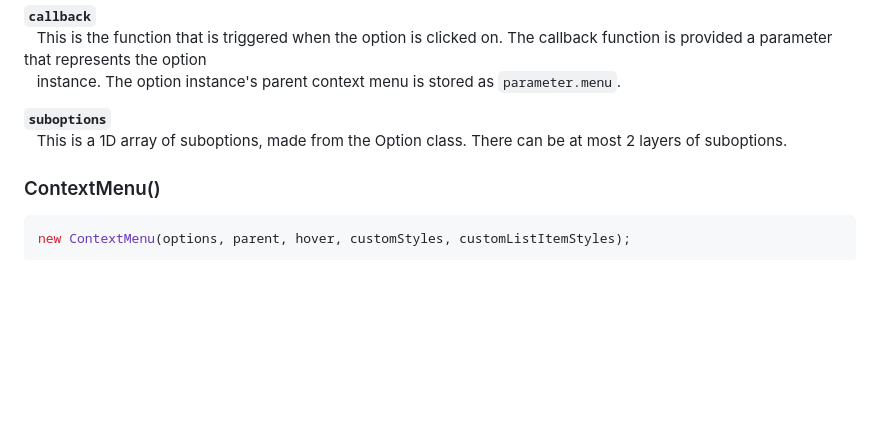
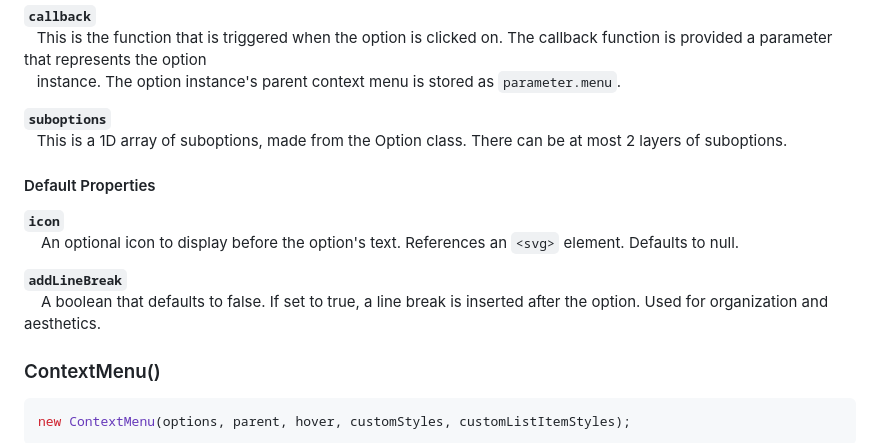
Before and after one commit to repl1307/Context-Menu, a Markdown page: README.md, the part around the change. Drawn GitHub-style; blank space fills up the shorter version.

Commit message:
Update README.md
Updated docs to includes default Option properties

````diff
--- a/README.md
+++ b/README.md
@@ -16,6 +16,13 @@
 
 **```suboptions```**
 &nbsp;&nbsp;&nbsp;This is a 1D array of suboptions, made from the Option class. There can be at most 2 layers of suboptions.
+#### Default Properties
+**```icon```**
+&nbsp;&nbsp;&nbsp; An optional icon to display before the option's text. References an ```<svg>``` element. Defaults to null.
+
+**```addLineBreak```**
+&nbsp;&nbsp;&nbsp; A boolean that defaults to false. If set to true, a line break is inserted after the option. Used for organization and aesthetics.
+
 ### ContextMenu()
 ```javascript
 new ContextMenu(options, parent, hover, customStyles, customListItemStyles);
````
